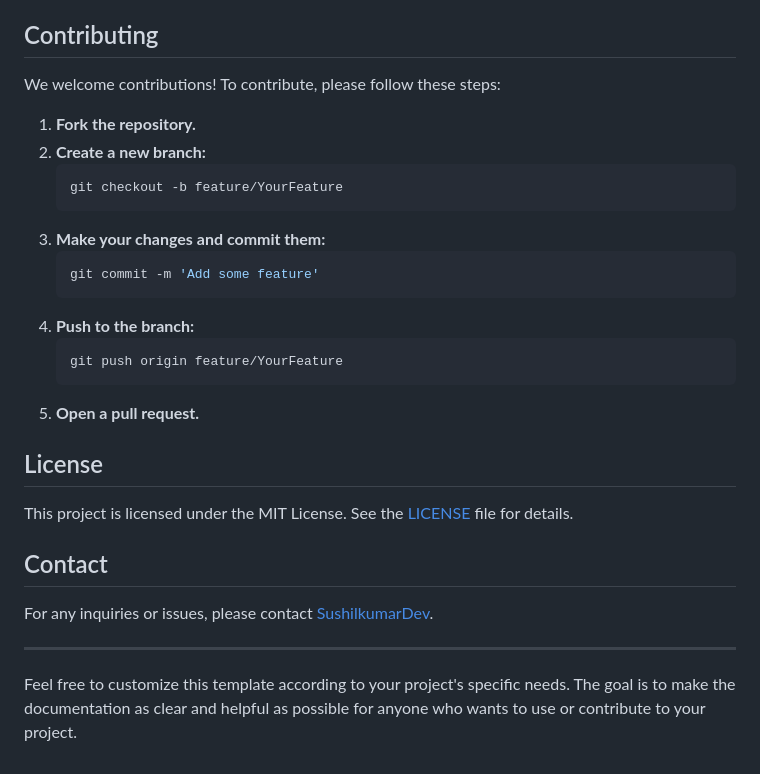
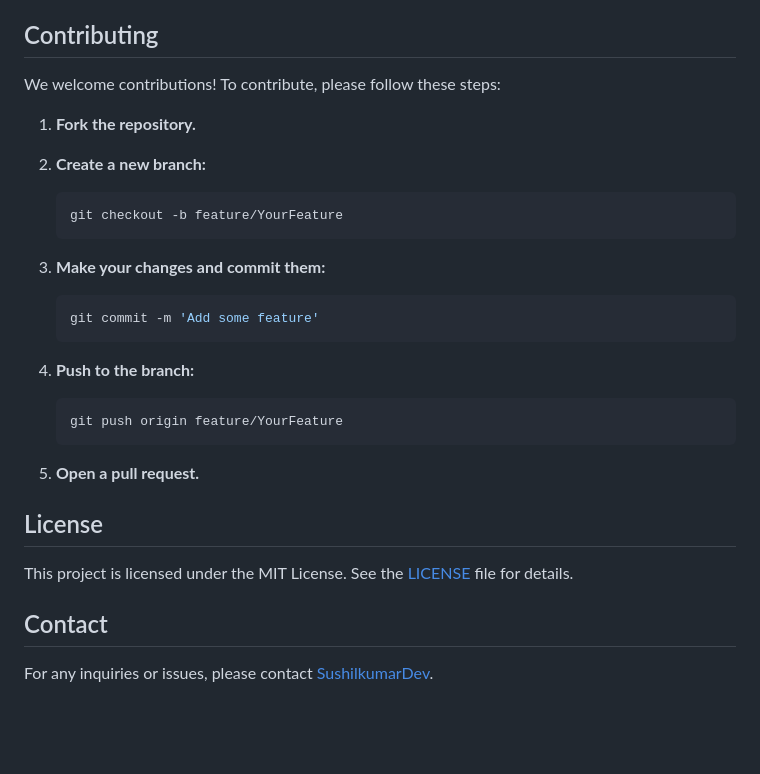
Before and after one commit to SushilkumarDev/Java-Practical, a Markdown page: README.md, the part around one of its changes. Drawn GitHub-style; blank space fills up the shorter version.

````diff
--- a/README.md
+++ b/README.md
@@ -79,21 +77,23 @@ Below is a list of all exercises included in this repository. Click on the file
 
 ## Contributing
-
 We welcome contributions! To contribute, please follow these steps:
 
 1. **Fork the repository.**
 2. **Create a new branch:**
-    ```bash
-    git checkout -b feature/YourFeature
-    ```
+   ```bash
+   git checkout -b feature/YourFeature
+   ```
+
 3. **Make your changes and commit them:**
-    ```bash
-    git commit -m 'Add some feature'
-    ```
+   ```bash
+   git commit -m 'Add some feature'
+   ```
+
 4. **Push to the branch:**
-    ```bash
-    git push origin feature/YourFeature
-    ```
+   ```bash
+   git push origin feature/YourFeature
+   ```
+
 5. **Open a pull request.**
 
 ## License
@@ -102,8 +101,3 @@ This project is licensed under the MIT License. See the [LICENSE](LICENSE) file
 
 ## Contact
-
-For any inquiries or issues, please contact [SushilkumarDev](https://github.com/SushilkumarDev).
-
----
-
-Feel free to customize this template according to your project's specific needs. The goal is to make the documentation as clear and helpful as possible for anyone who wants to use or contribute to your project.
+For any inquiries or issues, please contact [SushilkumarDev](mailto:sushilkumardeveloper@gmail.com).
````
Also changed, not shown: other parts of README.md (+43 -46 lines).
